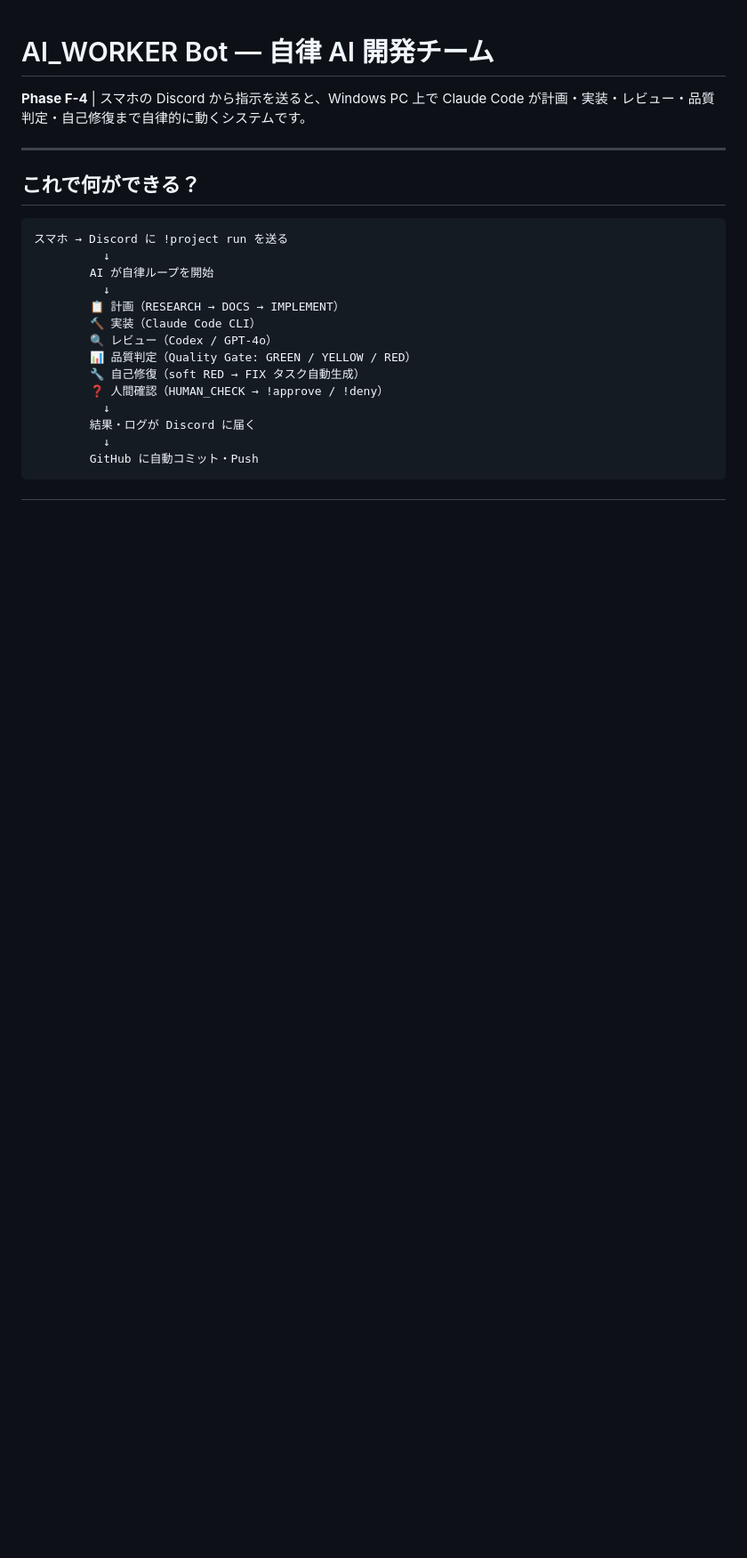
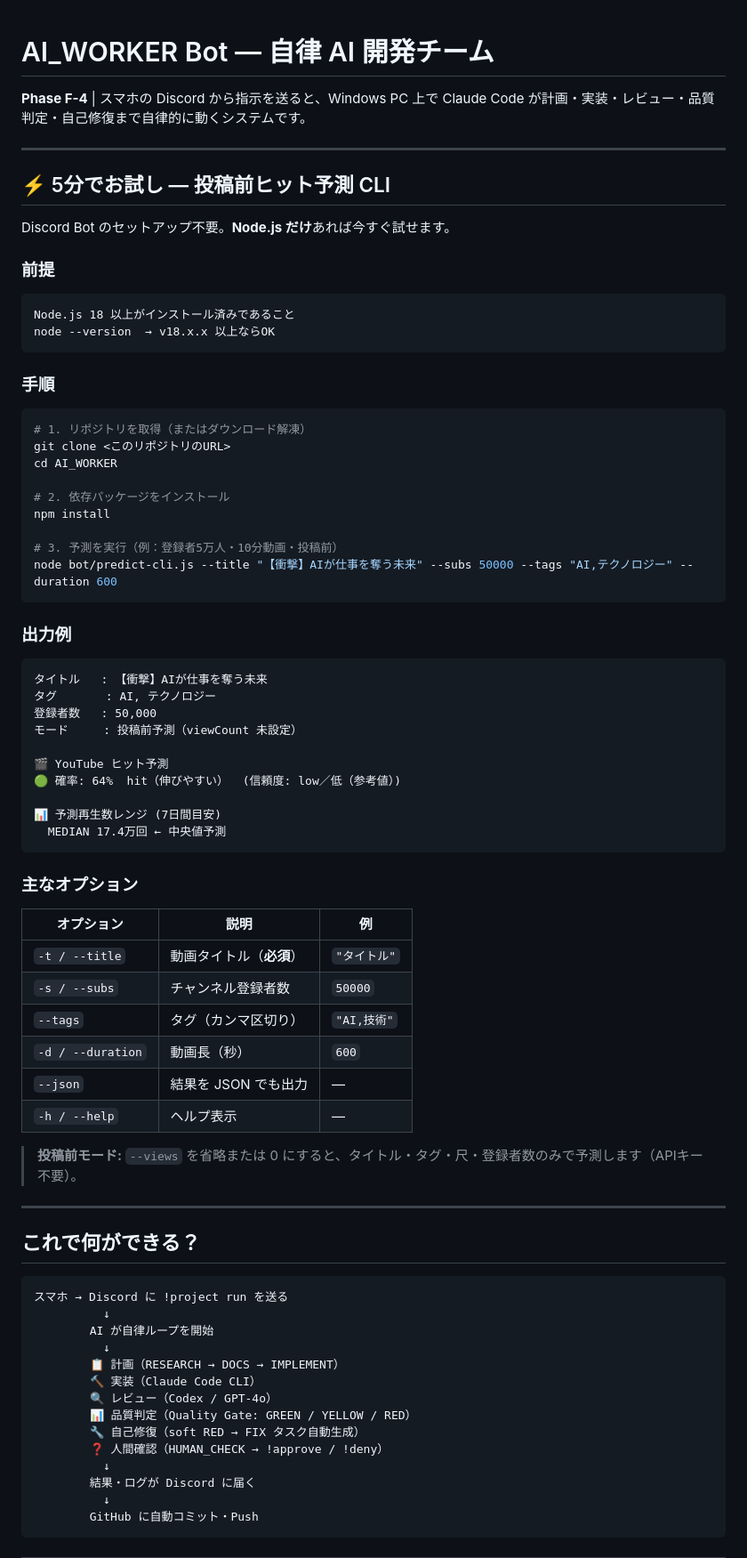
Before and after one commit to kutikukan12-arch/AI_WORKER, a Markdown page: README.md, the part around the change. Shown at 89% size. GitHub-like rendering; blank space fills up the shorter version.

````diff
--- a/README.md
+++ b/README.md
@@ -1,6 +1,61 @@
 # AI_WORKER Bot — 自律 AI 開発チーム
 
 **Phase F-4** | スマホの Discord から指示を送ると、Windows PC 上で Claude Code が計画・実装・レビュー・品質判定・自己修復まで自律的に動くシステムです。
+
+---
+
+## ⚡ 5分でお試し — 投稿前ヒット予測 CLI
+
+Discord Bot のセットアップ不要。**Node.js だけ**あれば今すぐ試せます。
+
+### 前提
+
+```
+Node.js 18 以上がインストール済みであること
+node --version  → v18.x.x 以上ならOK
+```
+
+### 手順
+
+```powershell
+# 1. リポジトリを取得（またはダウンロード解凍）
+git clone <このリポジトリのURL>
+cd AI_WORKER
+
+# 2. 依存パッケージをインストール
+npm install
+
+# 3. 予測を実行（例：登録者5万人・10分動画・投稿前）
+node bot/predict-cli.js --title "【衝撃】AIが仕事を奪う未来" --subs 50000 --tags "AI,テクノロジー" --duration 600
+```
+
+### 出力例
+
+```
+タイトル   : 【衝撃】AIが仕事を奪う未来
+タグ       : AI, テクノロジー
+登録者数   : 50,000
+モード     : 投稿前予測（viewCount 未設定）
+
+🎬 YouTube ヒット予測
+🟢 確率: 64%  hit（伸びやすい）  (信頼度: low／低（参考値）)
+
+📊 予測再生数レンジ (7日間目安)
+  MEDIAN 17.4万回 ← 中央値予測
+```
+
+### 主なオプション
+
+| オプション | 説明 | 例 |
+|-----------|------|-----|
+| `-t / --title` | 動画タイトル（**必須**）| `"タイトル"` |
+| `-s / --subs` | チャンネル登録者数 | `50000` |
+| `--tags` | タグ（カンマ区切り） | `"AI,技術"` |
+| `-d / --duration` | 動画長（秒） | `600` |
+| `--json` | 結果を JSON でも出力 | — |
+| `-h / --help` | ヘルプ表示 | — |
+
+> **投稿前モード:** `--views` を省略または 0 にすると、タイトル・タグ・尺・登録者数のみで予測します（APIキー不要）。
 
 ---
 
````
Also changed, not shown: docs/task_1780333257301.md (added, +67 -0 lines).
